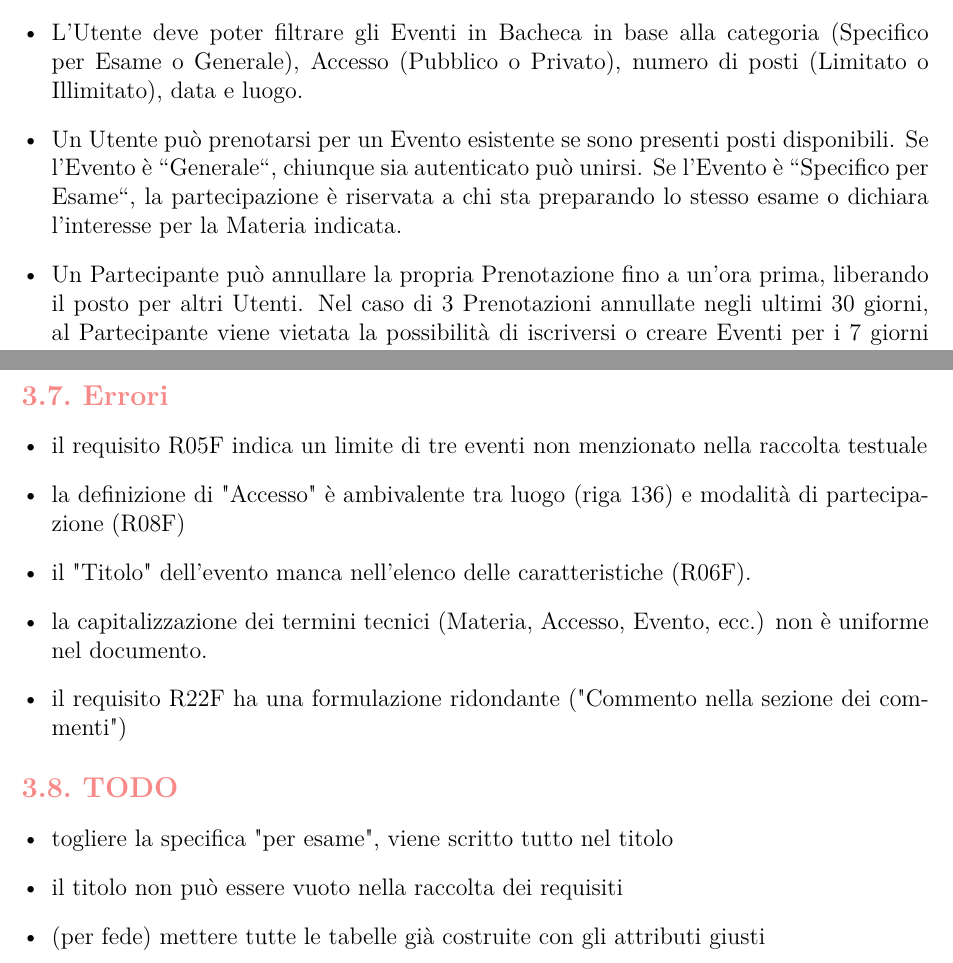
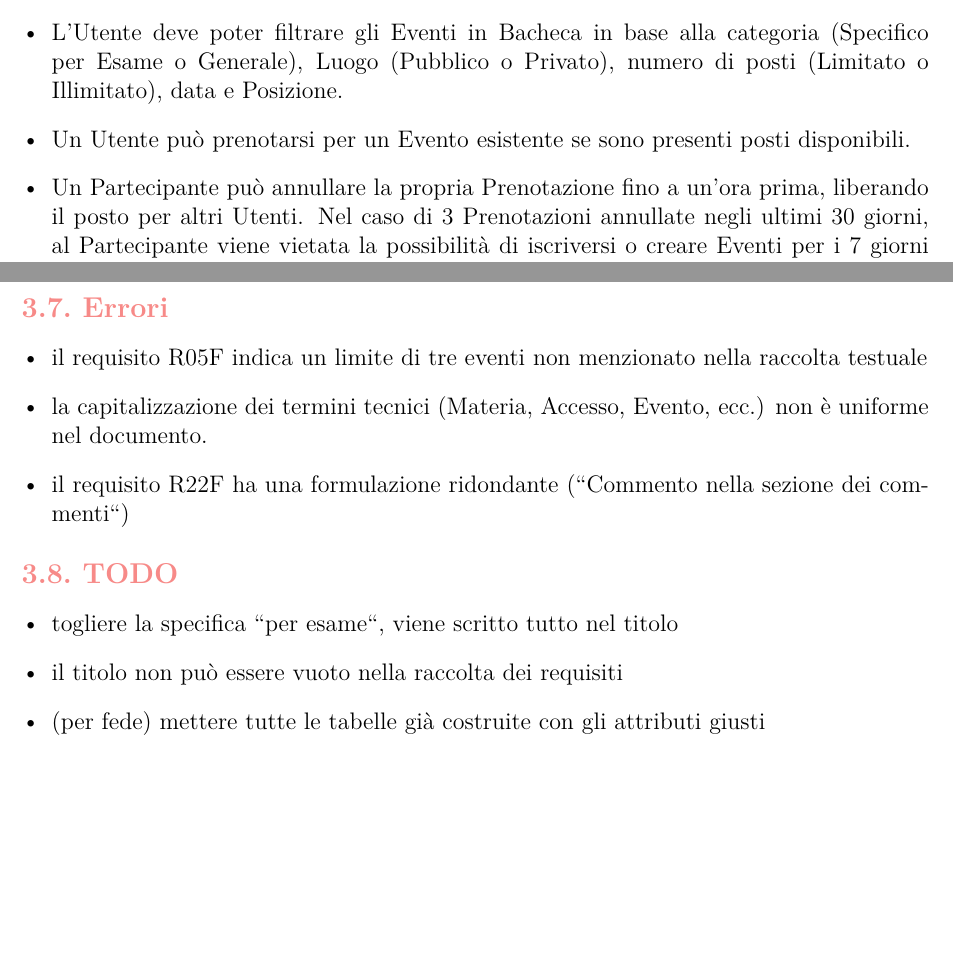
Before and after one commit to federicoporpora/studyLink, a LaTeX document (latex/studyLink.tex): two parts of pages 5 and 29 of 29, joined at a grey line, cut so that both start at the same text, the shorter picture padded with empty space. Compiled offline with pdfLaTeX.

Commit message:
uniformate le definizioni di Luogo e Posizione in tutto il documento e fatto un check con il docs

```diff
--- a/latex/studyLink.tex
+++ b/latex/studyLink.tex
@@ -117,8 +117,8 @@ Inoltre, per facilitare l'organizzazione, tutti gli iscritti a un Evento hanno a
         \item \textbf{Numero di posti:} può essere a posti ``Limitati`` o ``Illimitati``.
     \end{itemize}
     \item Il sistema deve offrire una Bacheca globale dove l'Utente può sfogliare gli Eventi di studio creati da altri Utenti. Gli Eventi scompaiono dalla Bacheca una volta pieni.
-    \item L'Utente deve poter filtrare gli Eventi in Bacheca in base alla categoria (Specifico per Esame o Generale), Accesso (Pubblico o Privato), numero di posti (Limitato o Illimitato), data e luogo.
-    \item Un Utente può prenotarsi per un Evento esistente se sono presenti posti disponibili. Se l'Evento è ``Generale``, chiunque sia autenticato può unirsi. Se l'Evento è ``Specifico per Esame``, la partecipazione è riservata a chi sta preparando lo stesso esame o dichiara l'interesse per la Materia indicata.
+    \item L'Utente deve poter filtrare gli Eventi in Bacheca in base alla categoria (Specifico per Esame o Generale), Luogo (Pubblico o Privato), numero di posti (Limitato o Illimitato), data e Posizione.
+    \item Un Utente può prenotarsi per un Evento esistente se sono presenti posti disponibili.
     \item Un Partecipante può annullare la propria Prenotazione fino a un'ora prima, liberando il posto per altri Utenti. Nel caso di 3 Prenotazioni annullate negli ultimi 30 giorni, al Partecipante viene vietata la possibilità di iscriversi o creare Eventi per i 7 giorni successivi.
     \item L'Organizzatore può modificare i dettagli dell'Evento o cancellarlo fino all'ora precedente. In caso di cancellazione, tutti i Partecipanti ricevono una Notifica automatica. Nel caso di 3 Eventi annullati negli ultimi 30 giorni, all'Organizzatore viene vietata la possibilità di iscriversi o creare Eventi per i 7 giorni successivi.
     \item L'Organizzatore può rimuovere gli Utenti Partecipanti a sua discrezione.
@@ -489,16 +490,14 @@ Per indicare ciò sono stati utilizzati colori di sfondo più scuri per indicare
 \section{Errori}
 \begin{itemize}[leftmargin=*]
     \item il requisito R05F indica un limite di tre eventi non menzionato nella raccolta testuale
-    \item la definizione di "Accesso" è ambivalente tra luogo (riga 136) e modalità di partecipazione (R08F)
-    \item il "Titolo" dell'evento manca nell'elenco delle caratteristiche (R06F).
     \item la capitalizzazione dei termini tecnici (Materia, Accesso, Evento, ecc.) non è uniforme nel documento.
-    \item il requisito R22F ha una formulazione ridondante ("Commento nella sezione dei commenti")
+    \item il requisito R22F ha una formulazione ridondante (``Commento nella sezione dei commenti``)
 \end{itemize}
 
 % TODO
 \section{TODO}
 \begin{itemize}[leftmargin=*]
-    \item togliere la specifica "per esame", viene scritto tutto nel titolo
+    \item togliere la specifica ``per esame``, viene scritto tutto nel titolo
     \item il titolo non può essere vuoto nella raccolta dei requisiti
     \item (per fede) mettere tutte le tabelle già costruite con gli attributi giusti
 \end{itemize}
```
Also changed, not shown: studyLink.pdf, latex/studyLink.tex (15 more changed lines).
